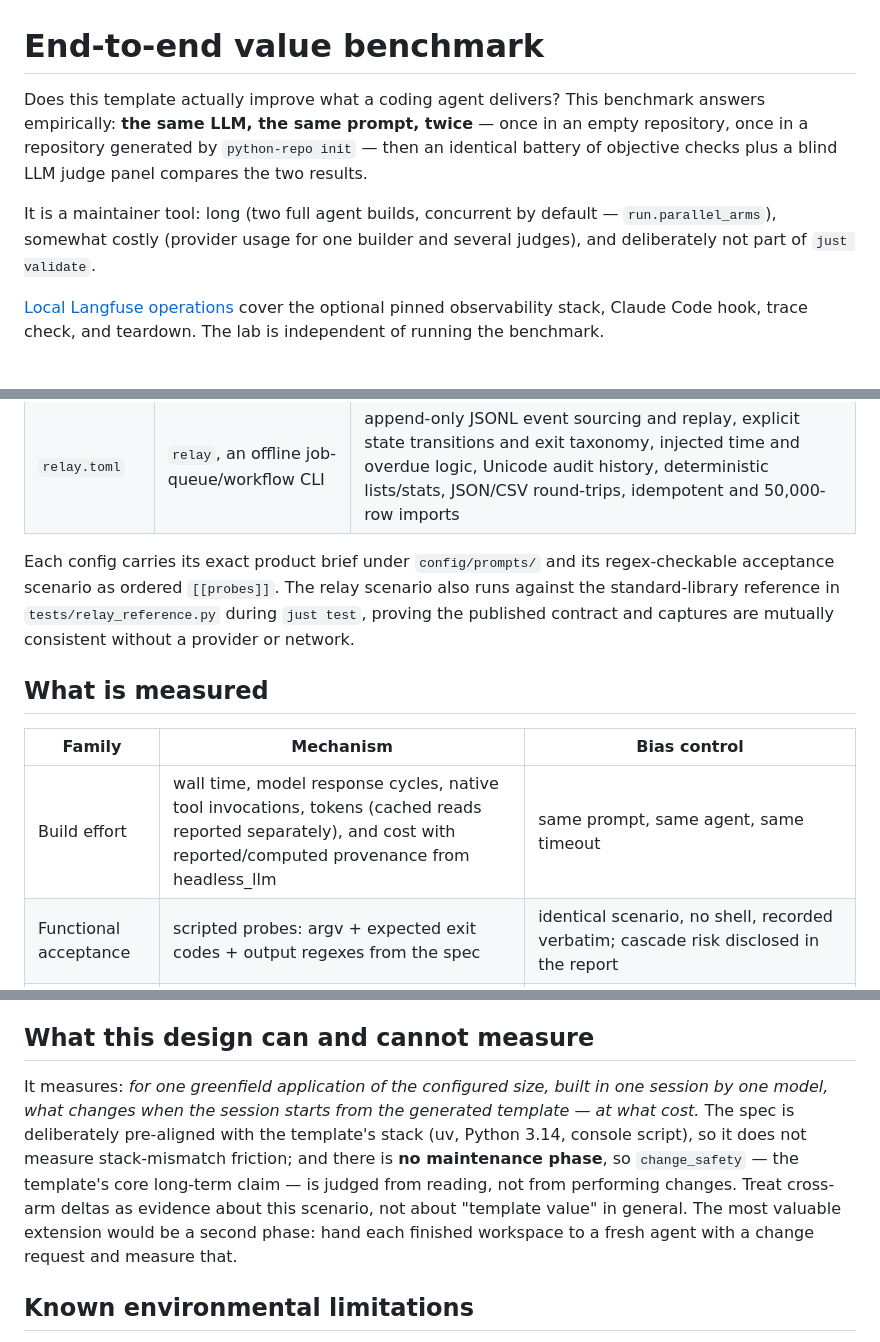
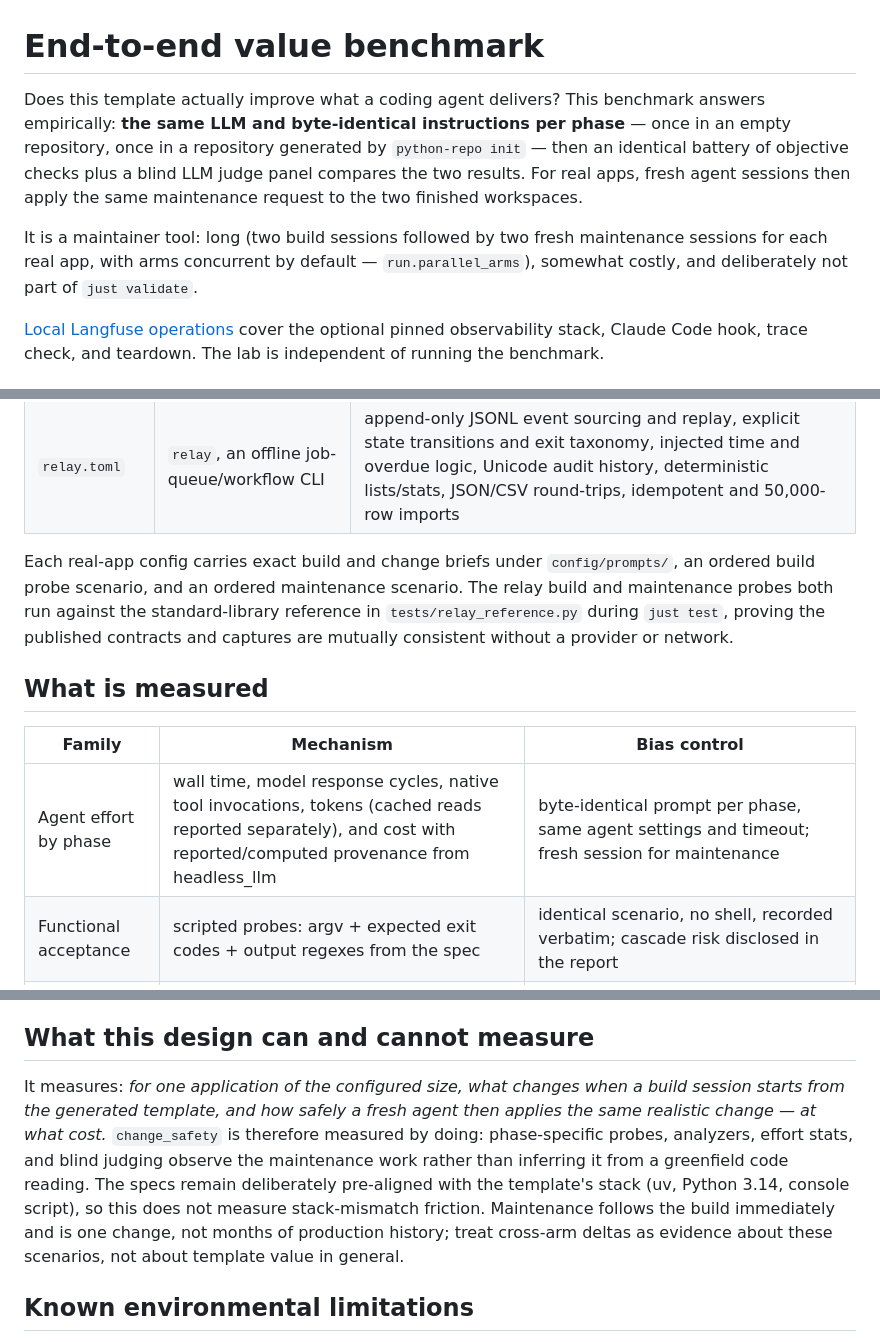
Before and after one commit to feltroidprime/python-design-guardrails-pack, a Markdown page: benchmarks/README.md, 3 parts joined by grey strips. Rendered like a GitHub page.

Commit message:
Document measured change safety methodology
Updates the benchmark methodology for #5.

```diff
--- a/benchmarks/README.md
+++ b/benchmarks/README.md
@@ -1,14 +1,16 @@
 # End-to-end value benchmark
 
 Does this template actually improve what a coding agent delivers? This
-benchmark answers empirically: **the same LLM, the same prompt, twice** — once
-in an empty repository, once in a repository generated by `python-repo init` —
-then an identical battery of objective checks plus a blind LLM judge panel
-compares the two results.
+benchmark answers empirically: **the same LLM and byte-identical instructions
+per phase** — once in an empty repository, once in a repository generated by
+`python-repo init` — then an identical battery of objective checks plus a blind
+LLM judge panel compares the two results. For real apps, fresh agent sessions
+then apply the same maintenance request to the two finished workspaces.
 
-It is a maintainer tool: long (two full agent builds, concurrent by default —
-`run.parallel_arms`), somewhat costly (provider usage for one builder and
-several judges), and deliberately not part of `just validate`.
+It is a maintainer tool: long (two build sessions followed by two fresh
+maintenance sessions for each real app, with arms concurrent by default —
+`run.parallel_arms`), somewhat costly, and deliberately not part of
+`just validate`.
 
 [Local Langfuse operations](langfuse/README.md) cover the optional pinned
 observability stack, Claude Code hook, trace check, and teardown. The lab is
@@ -224,17 +231,18 @@ cheap harness check.
 | `default.toml` | `ledger`, a personal expense CLI | SQLite CRUD, decimal-money and date invariants, budget upserts, monthly filtering and aggregation, deterministic financial formatting |
 | `relay.toml` | `relay`, an offline job-queue/workflow CLI | append-only JSONL event sourcing and replay, explicit state transitions and exit taxonomy, injected time and overdue logic, Unicode audit history, deterministic lists/stats, JSON/CSV round-trips, idempotent and 50,000-row imports |
 
-Each config carries its exact product brief under `config/prompts/` and its
-regex-checkable acceptance scenario as ordered `[[probes]]`. The relay scenario
-also runs against the standard-library reference in `tests/relay_reference.py`
-during `just test`, proving the published contract and captures are mutually
-consistent without a provider or network.
+Each real-app config carries exact build and change briefs under
+`config/prompts/`, an ordered build probe scenario, and an ordered maintenance
+scenario. The relay build and maintenance probes both run against the
+standard-library reference in `tests/relay_reference.py` during `just test`,
+proving the published contracts and captures are mutually consistent without
+a provider or network.
 
 ## What is measured
 
 | Family | Mechanism | Bias control |
 |---|---|---|
-| Build effort | wall time, model response cycles, native tool invocations, tokens (cached reads reported separately), and cost with reported/computed provenance from headless_llm | same prompt, same agent, same timeout |
+| Agent effort by phase | wall time, model response cycles, native tool invocations, tokens (cached reads reported separately), and cost with reported/computed provenance from headless_llm | byte-identical prompt per phase, same agent settings and timeout; fresh session for maintenance |
 | Functional acceptance | scripted probes: argv + expected exit codes + output regexes from the spec | identical scenario, no shell, recorded verbatim; cascade risk disclosed in the report |
 | Installability & self-tests | `uv sync`, each arm's own `pytest` suite | arm's own standard, reported as such |
 | Neutral static quality | pinned `ruff --isolated` (F,E,W,B minus E501), pinned basedpyright in *standard* mode with a generated config, radon complexity, in-process coverage driven by a generated neutral rcfile | **every** static metric measures the same application scope as the judge bundle (`judge.exclude`); whole-repo LOC is reported separately as descriptive; per-KLOC numerators and denominators share the scope |
@@ -282,16 +290,16 @@ consistent without a provider or network.
 
 ## What this design can and cannot measure
 
-It measures: *for one greenfield application of the configured size, built in
-one session by one model, what changes when the session starts from the
-generated template — at what cost.* The spec is deliberately pre-aligned with
-the template's stack (uv, Python 3.14, console script), so it does not
-measure stack-mismatch friction; and there is **no maintenance phase**, so
-`change_safety` — the template's core long-term claim — is judged from
-reading, not from performing changes. Treat cross-arm deltas as evidence
-about this scenario, not about "template value" in general. The most valuable
-extension would be a second phase: hand each finished workspace to a fresh
-agent with a change request and measure that.
+It measures: *for one application of the configured size, what changes when a
+build session starts from the generated template, and how safely a fresh agent
+then applies the same realistic change — at what cost.* `change_safety` is
+therefore measured by doing: phase-specific probes, analyzers, effort stats,
+and blind judging observe the maintenance work rather than inferring it from a
+greenfield code reading. The specs remain deliberately pre-aligned with the
+template's stack (uv, Python 3.14, console script), so this does not measure
+stack-mismatch friction. Maintenance follows the build immediately and is one
+change, not months of production history; treat cross-arm deltas as evidence
+about these scenarios, not about template value in general.
 
 ## Known environmental limitations
 
```
Also changed, not shown: other parts of benchmarks/README.md (+13 -8 lines).
